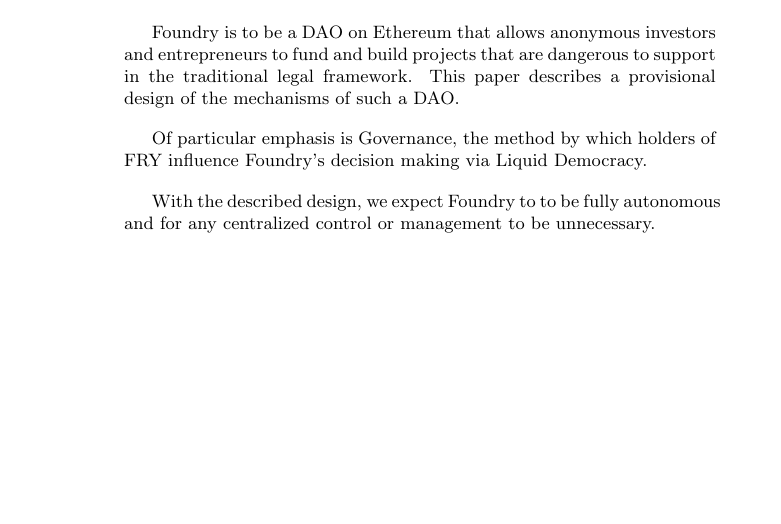
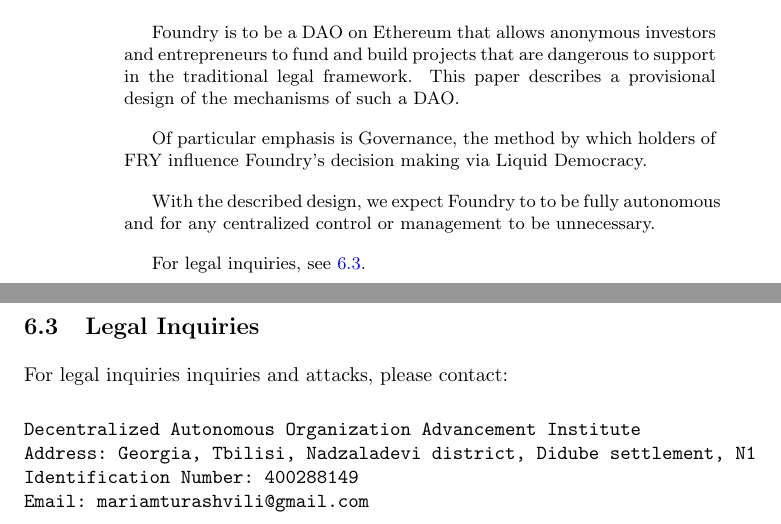
Before and after one commit to burnable-tech/foundry-design, a LaTeX paper (foundry-design.tex): part of page 1 of 10 before the commit and two parts of pages 1 and 11 of 11 after it, the two joined at a grey line, cut so that both start at the same text, the shorter picture padded with empty space. Compiled offline with pdfLaTeX.

Commit message:
add info on legal entity

```diff
--- a/foundry-design.tex
+++ b/foundry-design.tex
@@ -24,6 +24,8 @@
 	Of particular emphasis is Governance, the method by which holders of FRY influence Foundry's decision making via Liquid Democracy.
 
 	With the described design, we expect Foundry to to be fully autonomous and for any centralized control or management to be unnecessary.
+
+	For legal inquiries, see \ref{legal}.
 \end{abstract}
 
 \newpage
@@ -248,4 +250,15 @@
 
 The particular mechanisms used will be determined as Foundry Governance is built, in dialogue with the community.
 
+\subsection{Legal Inquiries} \label{legal}
+
+For legal inquiries inquiries and attacks, please contact:
+
+\begin{verbatim}
+Decentralized Autonomous Organization Advancement Institute
+Address: Georgia, Tbilisi, Nadzaladevi district, Didube settlement, N1
+Identification Number: 400288149
+Email: mariamturashvili@gmail.com
+\end{verbatim}
+
 \end{document}
```
Also changed, not shown: foundry-design.pdf.
